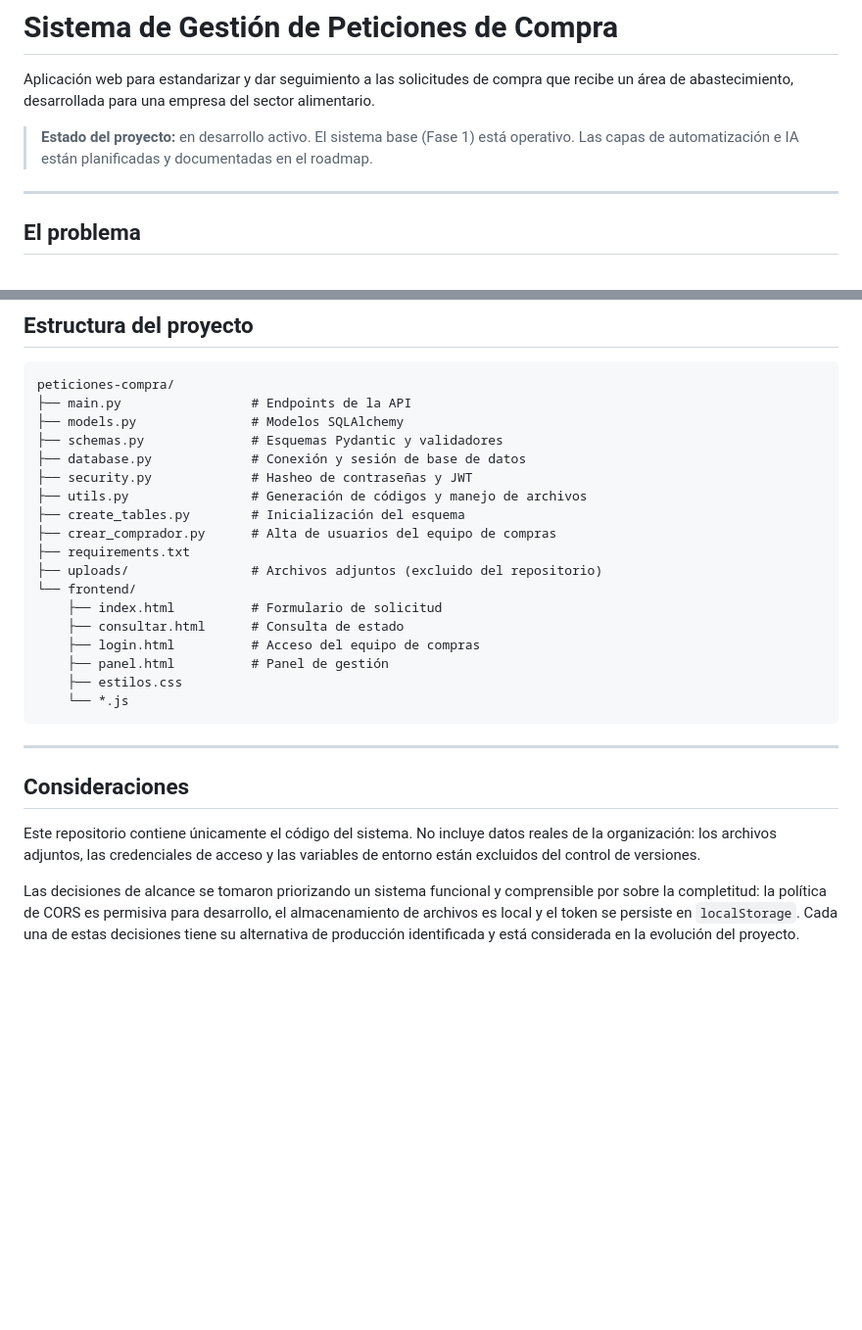
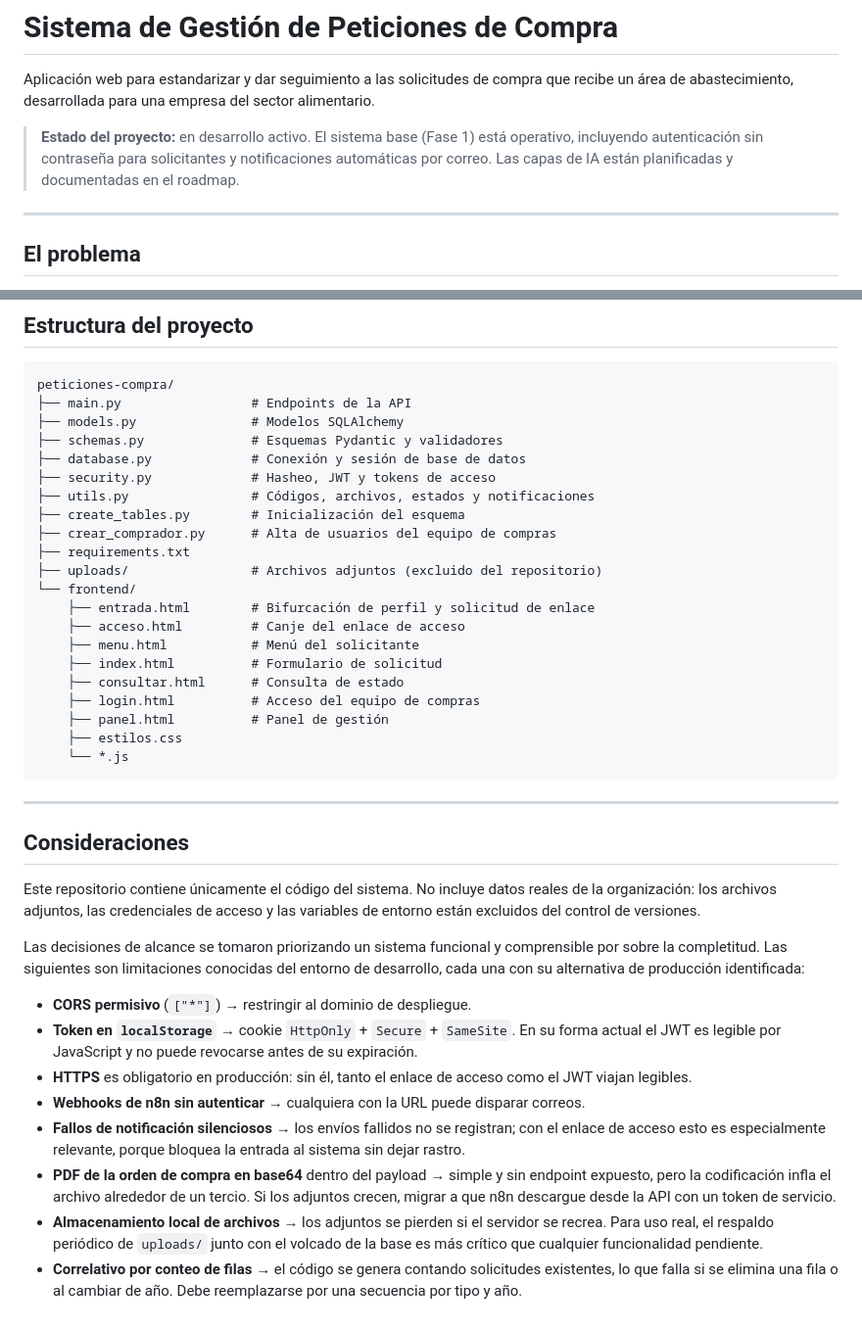
Before and after one commit to pabloandresing01-tech/peticiones-compra, a Markdown page: README.md, 2 parts joined by grey strips. Shown at 98% size. Drawn GitHub-style; blank space fills up the shorter version.

```diff
--- a/README.md
+++ b/README.md
@@ -2,7 +2,7 @@
 
 Aplicación web para estandarizar y dar seguimiento a las solicitudes de compra que recibe un área de abastecimiento, desarrollada para una empresa del sector alimentario.
 
-> **Estado del proyecto:** en desarrollo activo. El sistema base (Fase 1) está operativo. Las capas de automatización e IA están planificadas y documentadas en el roadmap.
+> **Estado del proyecto:** en desarrollo activo. El sistema base (Fase 1) está operativo, incluyendo autenticación sin contraseña para solicitantes y notificaciones automáticas por correo. Las capas de IA están planificadas y documentadas en el roadmap.
 
 ---
 
@@ -182,13 +224,16 @@ peticiones-compra/
 ├── models.py               # Modelos SQLAlchemy
 ├── schemas.py              # Esquemas Pydantic y validadores
 ├── database.py             # Conexión y sesión de base de datos
-├── security.py             # Hasheo de contraseñas y JWT
-├── utils.py                # Generación de códigos y manejo de archivos
+├── security.py             # Hasheo, JWT y tokens de acceso
+├── utils.py                # Códigos, archivos, estados y notificaciones
 ├── create_tables.py        # Inicialización del esquema
 ├── crear_comprador.py      # Alta de usuarios del equipo de compras
 ├── requirements.txt
 ├── uploads/                # Archivos adjuntos (excluido del repositorio)
 └── frontend/
+    ├── entrada.html        # Bifurcación de perfil y solicitud de enlace
+    ├── acceso.html         # Canje del enlace de acceso
+    ├── menu.html           # Menú del solicitante
     ├── index.html          # Formulario de solicitud
     ├── consultar.html      # Consulta de estado
     ├── login.html          # Acceso del equipo de compras
@@ -203,4 +248,13 @@ peticiones-compra/
 
 Este repositorio contiene únicamente el código del sistema. No incluye datos reales de la organización: los archivos adjuntos, las credenciales de acceso y las variables de entorno están excluidos del control de versiones.
 
-Las decisiones de alcance se tomaron priorizando un sistema funcional y comprensible por sobre la completitud: la política de CORS es permisiva para desarrollo, el almacenamiento de archivos es local y el token se persiste en `localStorage`. Cada una de estas decisiones tiene su alternativa de producción identificada y está considerada en la evolución del proyecto.
+Las decisiones de alcance se tomaron priorizando un sistema funcional y comprensible por sobre la completitud. Las siguientes son limitaciones conocidas del entorno de desarrollo, cada una con su alternativa de producción identificada:
+
+- **CORS permisivo** (`["*"]`) → restringir al dominio de despliegue.
+- **Token en `localStorage`** → cookie `HttpOnly` + `Secure` + `SameSite`. En su forma actual el JWT es legible por JavaScript y no puede revocarse antes de su expiración.
+- **HTTPS** es obligatorio en producción: sin él, tanto el enlace de acceso como el JWT viajan legibles.
+- **Webhooks de n8n sin autenticar** → cualquiera con la URL puede disparar correos.
+- **Fallos de notificación silenciosos** → los envíos fallidos no se registran; con el enlace de acceso esto es especialmente relevante, porque bloquea la entrada al sistema sin dejar rastro.
+- **PDF de la orden de compra en base64** dentro del payload → simple y sin endpoint expuesto, pero la codificación infla el archivo alrededor de un tercio. Si los adjuntos crecen, migrar a que n8n descargue desde la API con un token de servicio.
+- **Almacenamiento local de archivos** → los adjuntos se pierden si el servidor se recrea. Para uso real, el respaldo periódico de `uploads/` junto con el volcado de la base es más crítico que cualquier funcionalidad pendiente.
+- **Correlativo por conteo de filas** → el código se genera contando solicitudes existentes, lo que falla si se elimina una fila o al cambiar de año. Debe reemplazarse por una secuencia por tipo y año.
```
Also changed, not shown: other parts of README.md (+76 -34 lines).
